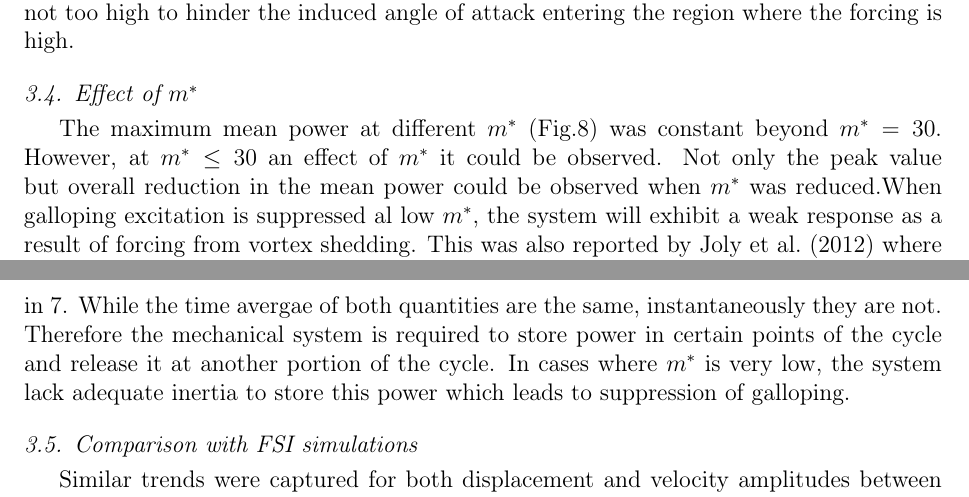
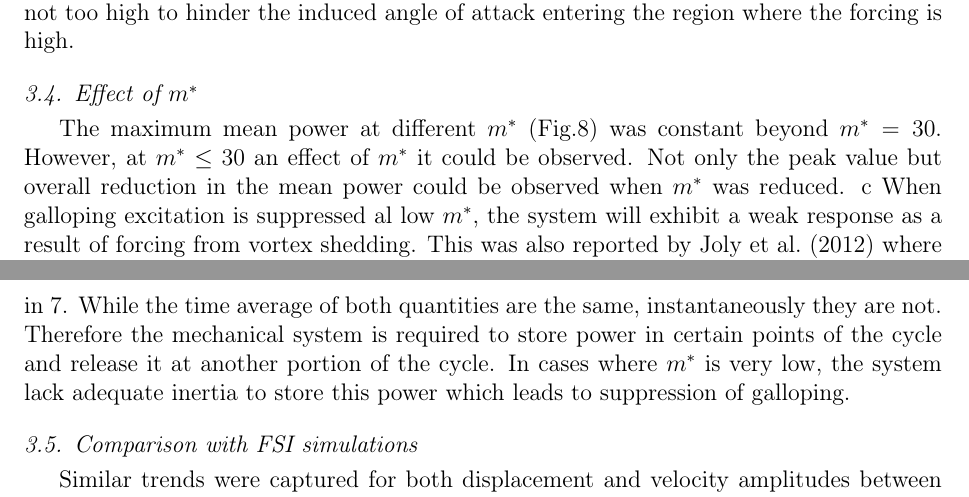
Before and after one commit to kjayatunga/Research-2, a LaTeX paper (research/paper/main/elsarticle-template-harv.tex, which reads research/paper/results/results-2.3.tex): two parts of pages 11 and 13 of 15, joined at a grey line, cut so that both start at the same text. Compiled offline with pdfLaTeX.

Commit message:
uploaded 6.59

```diff
--- a/research/paper/results/results-2.3.tex
+++ b/research/paper/results/results-2.3.tex
@@ -66,7 +66,7 @@ At region 2 ($U^*=165$). $P_t$ is not a pure sinusoidal signal. However, the  si
 
  \input{../figure/m_star_collapsed}
 
-The maximum mean power at different $m^*$ (Fig.\ref{fig:m_star_collapsed}) was constant beyond $m^*=30$. However, at $m^* \leq 30$ an effect of $m^*$ it could be observed. Not only the peak value but overall reduction in the mean power could be observed when $m^*$ was reduced.When galloping excitation is suppressed al low $m^*$, the system will exhibit a weak response as a result of forcing from vortex shedding. This was also reported by \cite{Joly2012} where galloping amplitude was reduced at low $m^*$. The suppression of galloping as $m^*$ is reduced can be explained by looking at the difference between the instantaneous power transfer between fluid to the structure $P_t$ and the power taken out by the mechanical damping $P_t$ in \ref{fig:power_time_histories}. While the time avergae of both quantities are the same, instantaneously they are not. Therefore the mechanical system is required to store power in certain points of the cycle and release it at another portion of the cycle. In cases where $m^*$ is very low, the system lack adequate inertia to store this power which leads to suppression of galloping.
+The maximum mean power at different $m^*$ (Fig.\ref{fig:m_star_collapsed}) was constant beyond $m^*=30$. However, at $m^* \leq 30$ an effect of $m^*$ it could be observed. Not only the peak value but overall reduction in the mean power could be observed when $m^*$ was reduced. c When galloping excitation is suppressed al low $m^*$, the system will exhibit a weak response as a result of forcing from vortex shedding. This was also reported by \cite{Joly2012} where galloping amplitude was reduced at low $m^*$. The suppression of galloping as $m^*$ is reduced can be explained by looking at the difference between the instantaneous power transfer between fluid to the structure $P_t$ and the power taken out by the mechanical damping $P_t$ in \ref{fig:power_time_histories}. While the time average of both quantities are the same, instantaneously they are not. Therefore the mechanical system is required to store power in certain points of the cycle and release it at another portion of the cycle. In cases where $m^*$ is very low, the system lack adequate inertia to store this power which leads to suppression of galloping.
 
  \input{../figure/qss_fsi}
 
```
